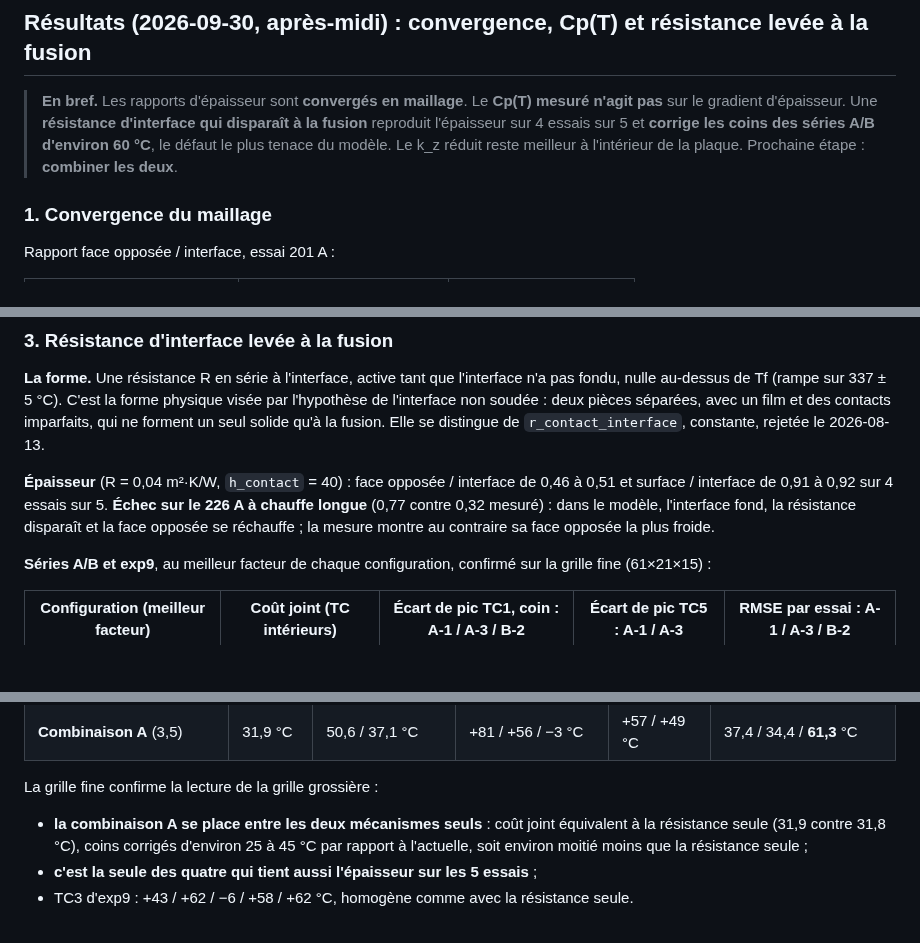
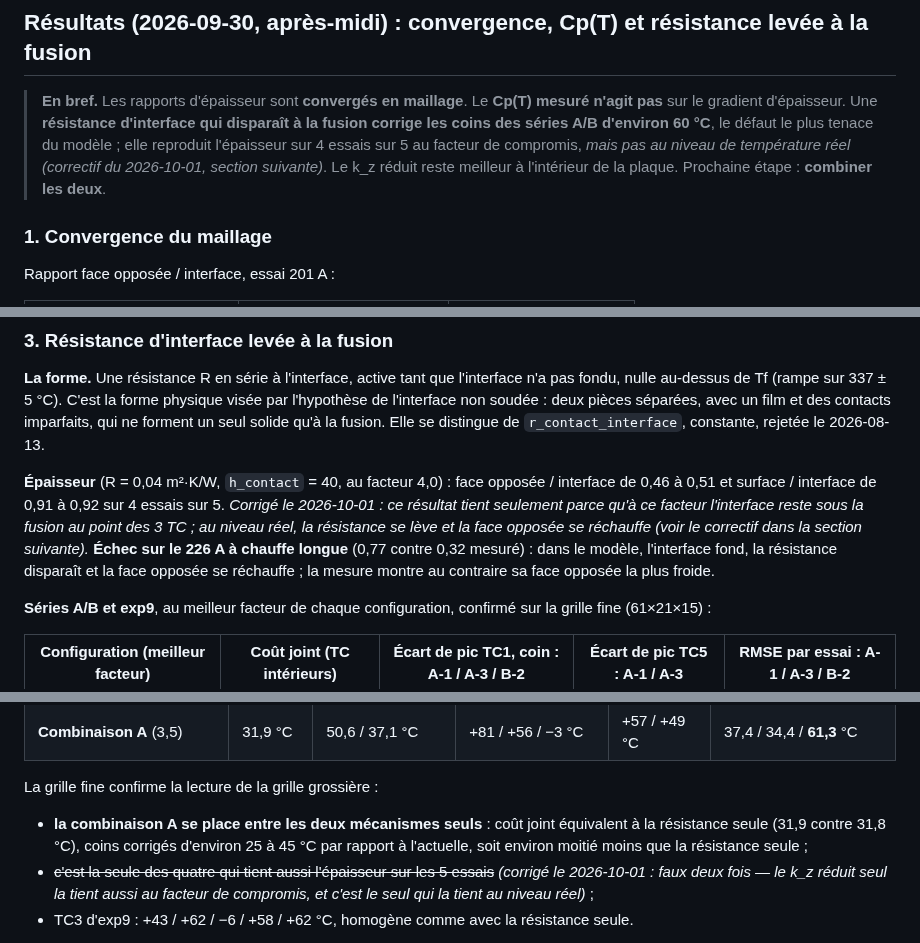
Before and after one commit to maxencesoixante/Jumeau_Soudage_Induction, a Markdown page: biblio/modele/issue74_transfert_thermique_epaisseur.md, 3 parts joined by grey strips. Rendered like a GitHub page; blank space fills up the shorter version.

```diff
--- a/biblio/modele/issue74_transfert_thermique_epaisseur.md
+++ b/biblio/modele/issue74_transfert_thermique_epaisseur.md
@@ -184,7 +184,7 @@ Scripts : `code/scripts/diag/diag_epaisseur_3d_reference.py` (option `--kz-inf`,
 
 ## Résultats (2026-09-30, après-midi) : convergence, Cp(T) et résistance levée à la fusion
 
-> **En bref.** Les rapports d'épaisseur sont **convergés en maillage**. Le **Cp(T) mesuré n'agit pas** sur le gradient d'épaisseur. Une **résistance d'interface qui disparaît à la fusion** reproduit l'épaisseur sur 4 essais sur 5 et **corrige les coins des séries A/B d'environ 60 °C**, le défaut le plus tenace du modèle. Le k_z réduit reste meilleur à l'intérieur de la plaque. Prochaine étape : **combiner les deux**.
+> **En bref.** Les rapports d'épaisseur sont **convergés en maillage**. Le **Cp(T) mesuré n'agit pas** sur le gradient d'épaisseur. Une **résistance d'interface qui disparaît à la fusion** **corrige les coins des séries A/B d'environ 60 °C**, le défaut le plus tenace du modèle ; elle reproduit l'épaisseur sur 4 essais sur 5 au facteur de compromis, *mais pas au niveau de température réel (correctif du 2026-10-01, section suivante)*. Le k_z réduit reste meilleur à l'intérieur de la plaque. Prochaine étape : **combiner les deux**.
 
 ### 1. Convergence du maillage
 
@@ -206,7 +206,7 @@ Avec le Cp(T) de Hamon 2025 (939 → 1671 J/(kg·K)) à la place de 1200 constan
 
 **La forme.** Une résistance R en série à l'interface, active tant que l'interface n'a pas fondu, nulle au-dessus de Tf (rampe sur 337 ± 5 °C). C'est la forme physique visée par l'hypothèse de l'interface non soudée : deux pièces séparées, avec un film et des contacts imparfaits, qui ne forment un seul solide qu'à la fusion. Elle se distingue de `r_contact_interface`, constante, rejetée le 2026-08-13.
 
-**Épaisseur** (R = 0,04 m²·K/W, `h_contact` = 40) : face opposée / interface de 0,46 à 0,51 et surface / interface de 0,91 à 0,92 sur 4 essais sur 5. **Échec sur le 226 A à chauffe longue** (0,77 contre 0,32 mesuré) : dans le modèle, l'interface fond, la résistance disparaît et la face opposée se réchauffe ; la mesure montre au contraire sa face opposée la plus froide.
+**Épaisseur** (R = 0,04 m²·K/W, `h_contact` = 40, au facteur 4,0) : face opposée / interface de 0,46 à 0,51 et surface / interface de 0,91 à 0,92 sur 4 essais sur 5. *Corrigé le 2026-10-01 : ce résultat tient seulement parce qu'à ce facteur l'interface reste sous la fusion au point des 3 TC ; au niveau réel, la résistance se lève et la face opposée se réchauffe (voir le correctif dans la section suivante).* **Échec sur le 226 A à chauffe longue** (0,77 contre 0,32 mesuré) : dans le modèle, l'interface fond, la résistance disparaît et la face opposée se réchauffe ; la mesure montre au contraire sa face opposée la plus froide.
 
 **Séries A/B et exp9**, au meilleur facteur de chaque configuration, confirmé sur la grille fine (61×21×15) :
 
@@ -273,7 +290,7 @@ La combinaison A est la plus équilibrée : épaisseur juste sur les 5 essais, c
 La grille fine confirme la lecture de la grille grossière :
 
 - **la combinaison A se place entre les deux mécanismes seuls** : coût joint équivalent à la résistance seule (31,9 contre 31,8 °C), coins corrigés d'environ 25 à 45 °C par rapport à l'actuelle, soit environ moitié moins que la résistance seule ;
-- **c'est la seule des quatre qui tient aussi l'épaisseur sur les 5 essais** ;
+- ~~c'est la seule des quatre qui tient aussi l'épaisseur sur les 5 essais~~ *(corrigé le 2026-10-01 : faux deux fois — le k_z réduit seul la tient aussi au facteur de compromis, et c'est le seul qui la tient au niveau réel)* ;
 - TC3 d'exp9 : +43 / +62 / −6 / +58 / +62 °C, homogène comme avec la résistance seule.
 
 **Pour la suite**, ce qui départagerait vraiment ces configurations n'est plus une simulation mais une mesure : la réponse sur le support de chaque campagne (pertes de face propres au montage ?), ou un essai à 3 TC empilés **près d'un coin** de l'éprouvette, là où les configurations divergent le plus.
```
Also changed, not shown: other parts of biblio/modele/issue74_transfert_thermique_epaisseur.md (+21 -4 lines).
